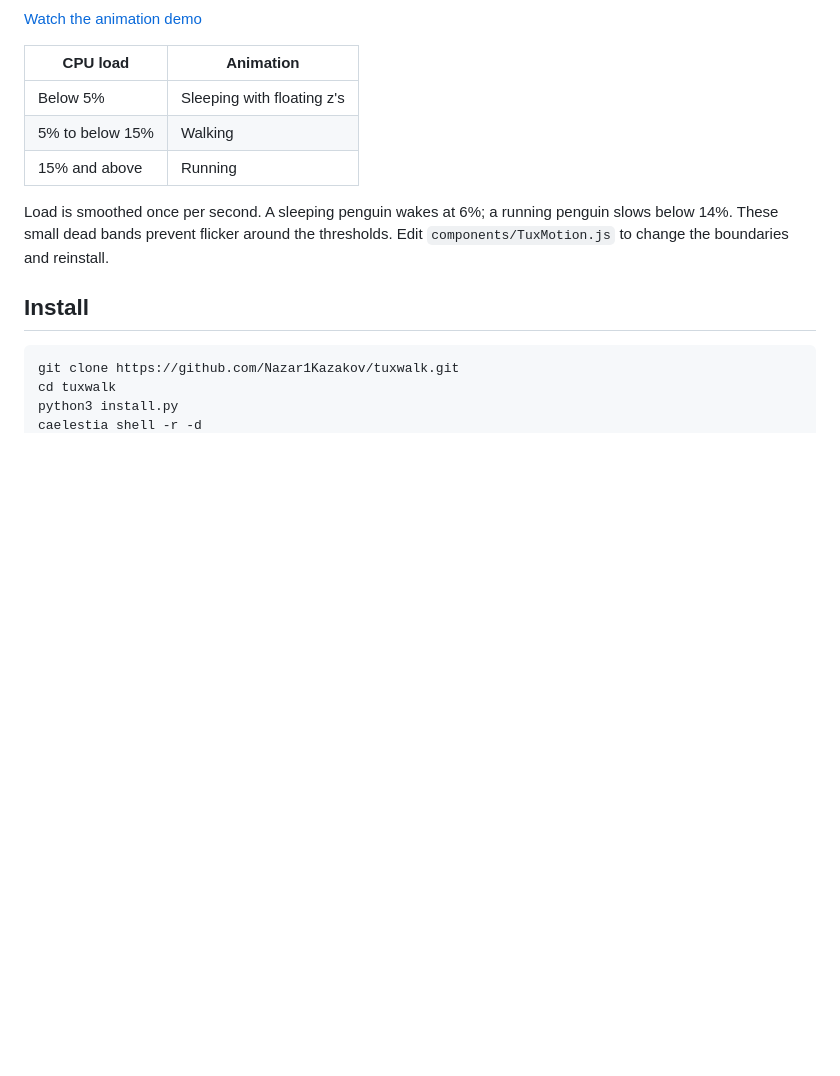
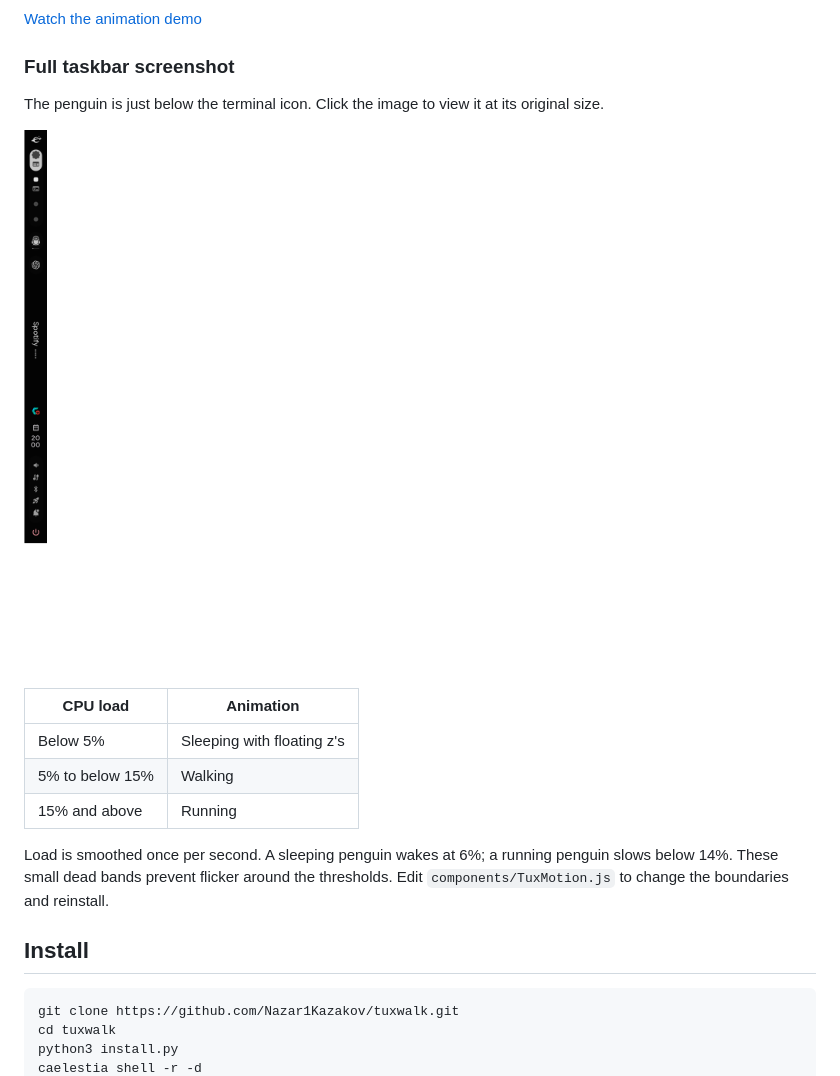
Before and after one commit to Nazar1Kazakov/tuxwalk, a Markdown page: README.md, the part around the change. Drawn GitHub-style; pictures changed too: media/tuxwalk-taskbar-full.png (added); blank space fills up the shorter version.

Commit message:
Add full taskbar screenshot supplied by user

```diff
--- a/README.md
+++ b/README.md
@@ -14,6 +14,12 @@ This is TuxWalk on my actual Caelestia bar. The enlarged preview below shows the
 ![TuxWalk sleep, walk, and run preview](media/tuxwalk-states.png)
 
 [Watch the animation demo](media/tuxwalk-demo.mp4)
+
+### Full taskbar screenshot
+
+The penguin is just below the terminal icon. Click the image to view it at its original size.
+
+<a href="media/tuxwalk-taskbar-full.png"><img src="media/tuxwalk-taskbar-full.png" alt="Full Caelestia taskbar with TuxWalk" width="80"></a>
 
 | CPU load | Animation |
 | --- | --- |
```
